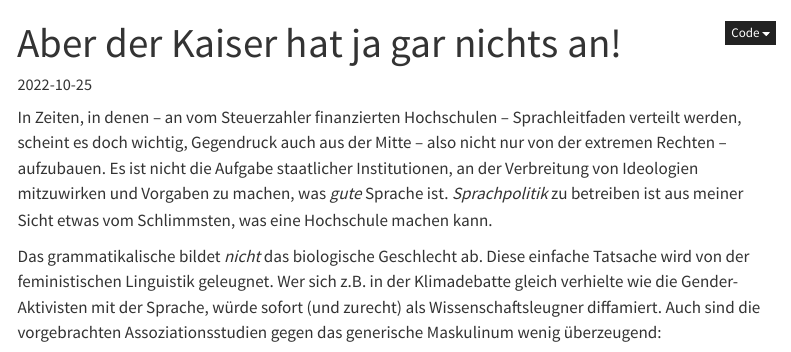
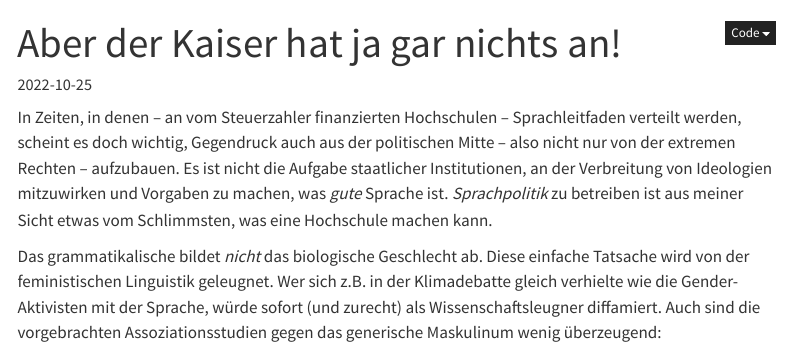
Before and after one commit to mcdr65/myblog, a Quarto document (posts/gendern/index.qmd): the page in a window 1100 px wide, from its top. Rendered offline with R 4.5, knitr and Pandoc in place of Quarto, with nearby package versions; menus at the side of the page are left out.

Commit message:
nachBenyII

```diff
--- a/posts/gendern/index.qmd
+++ b/posts/gendern/index.qmd
@@ -8,7 +8,7 @@ draft: false
 
 
 
-In Zeiten, in denen -- an vom Steuerzahler finanzierten Hochschulen -- Sprachleitfaden verteilt werden, scheint es doch wichtig, Gegendruck auch aus der Mitte -- also nicht nur von der extremen Rechten -- aufzubauen. Es ist nicht die Aufgabe staatlicher Institutionen, an der Verbreitung von Ideologien mitzuwirken und Vorgaben zu machen, was *gute* Sprache ist. *Sprachpolitik* zu betreiben ist aus meiner Sicht etwas vom Schlimmsten, was eine Hochschule machen kann.
+In Zeiten, in denen -- an vom Steuerzahler finanzierten Hochschulen -- Sprachleitfaden verteilt werden, scheint es doch wichtig, Gegendruck auch aus der politischen Mitte -- also nicht nur von der extremen Rechten -- aufzubauen. Es ist nicht die Aufgabe staatlicher Institutionen, an der Verbreitung von Ideologien mitzuwirken und Vorgaben zu machen, was *gute* Sprache ist. *Sprachpolitik* zu betreiben ist aus meiner Sicht etwas vom Schlimmsten, was eine Hochschule machen kann.
 
 
 
```
Also changed, not shown: docs/search.json, 6 other files.
